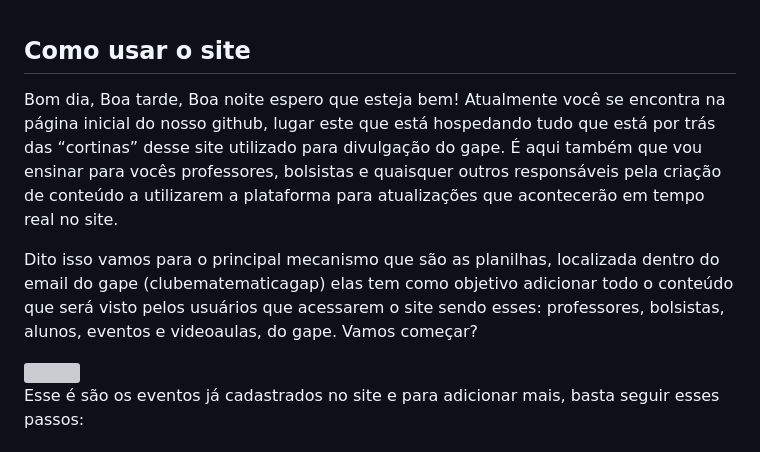
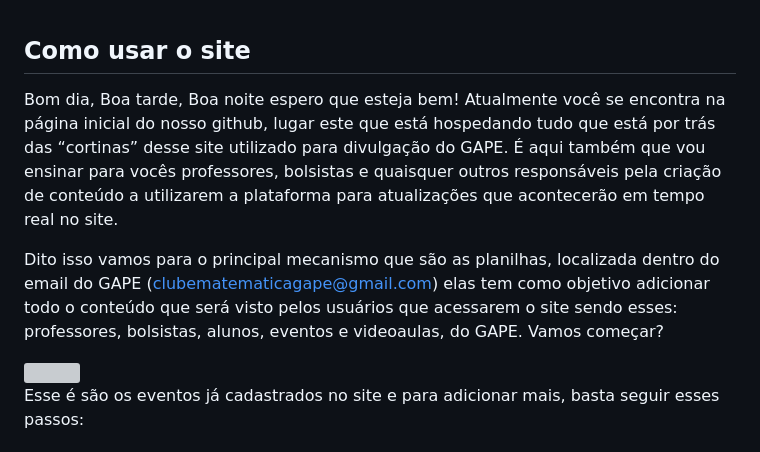
Before and after one commit to GapClubeMatematica/SiteClubeDaMatematica, a Markdown page: README.md, the part around the change. GitHub-like rendering; grey boxes are pictures that could not be loaded.

```diff
--- a/README.md
+++ b/README.md
@@ -1,6 +1,6 @@
 <h2>Como usar o site</h2>
-<p>Bom dia, Boa tarde, Boa noite espero que esteja bem! Atualmente você se encontra na página inicial do nosso github, lugar este que está hospedando tudo que está por trás das “cortinas” desse site utilizado para divulgação do gape. É aqui também que vou ensinar para vocês professores, bolsistas e quaisquer outros responsáveis pela criação de conteúdo a utilizarem a plataforma para atualizações que acontecerão em tempo real no site.</p>
-<p>Dito isso vamos para o principal mecanismo que são as planilhas, localizada  dentro do email do gape (clubematematicagap) elas tem como objetivo adicionar todo o conteúdo que será visto pelos usuários que acessarem o site sendo esses: professores, bolsistas, alunos, eventos e videoaulas, do gape. Vamos começar?</p>
+<p>Bom dia, Boa tarde, Boa noite espero que esteja bem! Atualmente você se encontra na página inicial do nosso github, lugar este que está hospedando tudo que está por trás das “cortinas” desse site utilizado para divulgação do GAPE. É aqui também que vou ensinar para vocês professores, bolsistas e quaisquer outros responsáveis pela criação de conteúdo a utilizarem a plataforma para atualizações que acontecerão em tempo real no site.</p>
+<p>Dito isso vamos para o principal mecanismo que são as planilhas, localizada  dentro do email do GAPE (<a href="clubematematicagape@gmail.com">clubematematicagape@gmail.com</a>) elas tem como objetivo adicionar todo o conteúdo que será visto pelos usuários que acessarem o site sendo esses: professores, bolsistas, alunos, eventos e videoaulas, do GAPE. Vamos começar?</p>
 <img src="https://github.com/GapClubeMatematica/SiteClubeDaMatematica/blob/main/Imgens_do_Readme/Img.1.jpeg">
 <p>Esse é são os eventos já cadastrados no site e para adicionar mais, basta seguir esses passos:</p>
 
```
